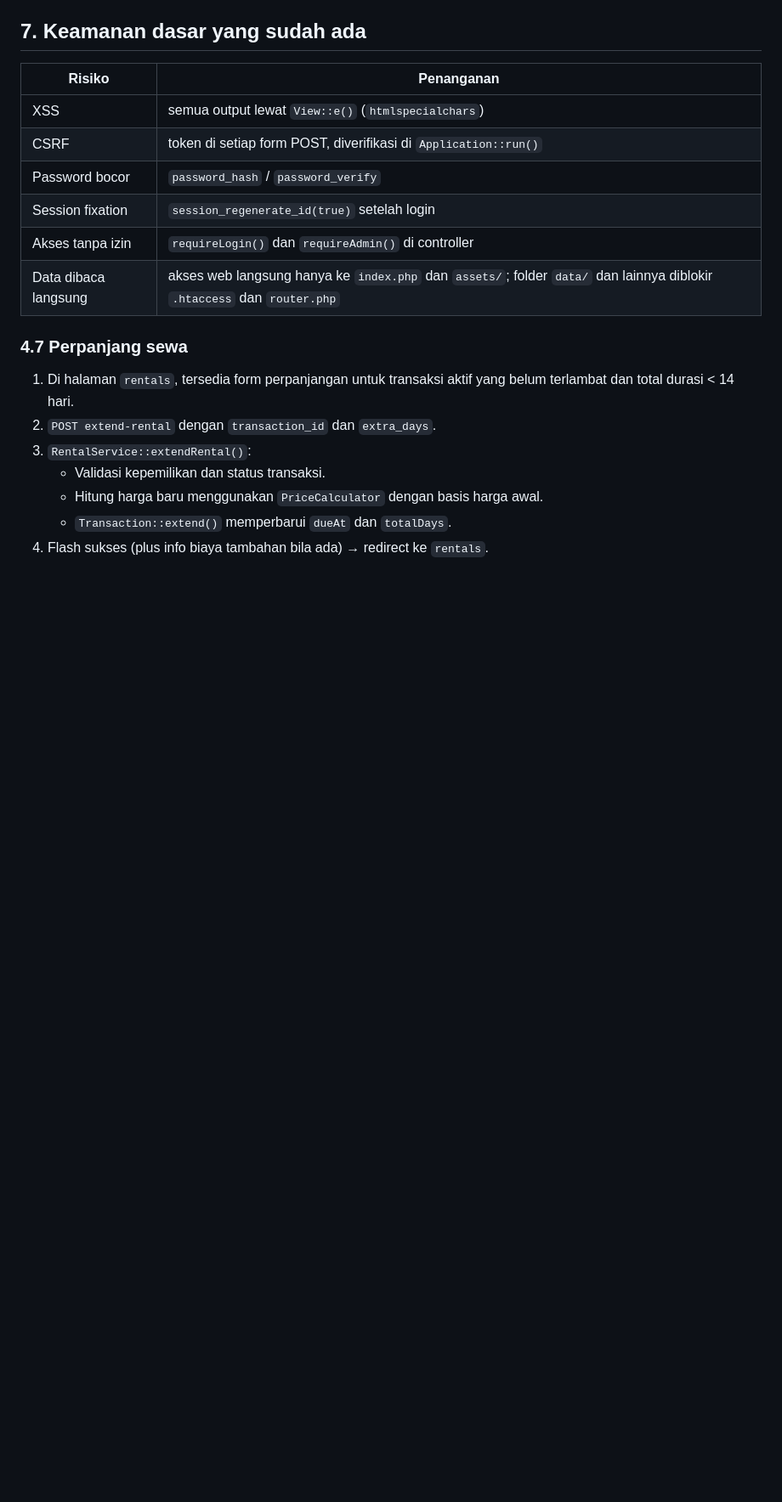
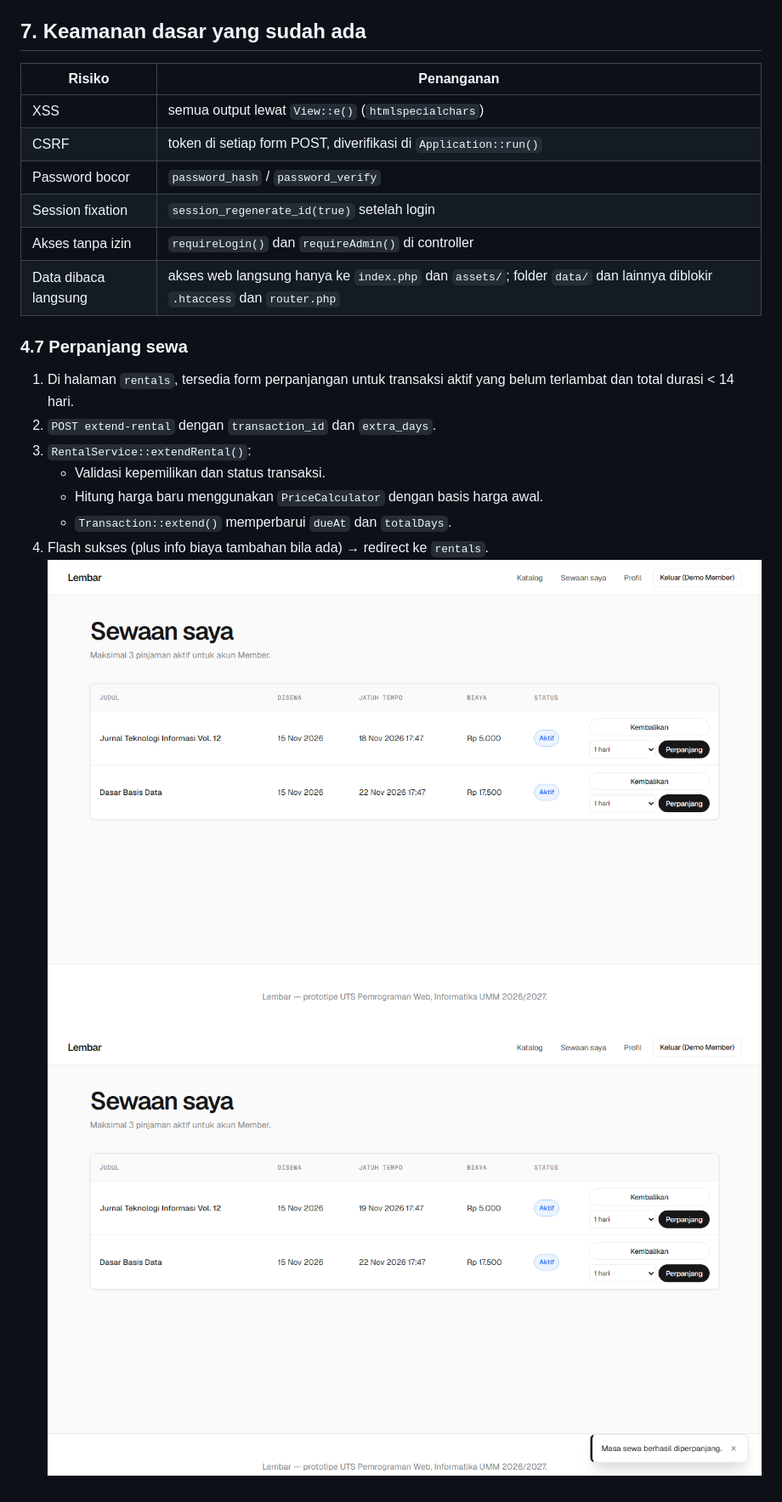
Before and after one commit to Rombongan-Wong-Tulus/library-system, a Markdown page: docs/FLOW.md, the part around the change. Shown at 85% size. GitHub-like rendering; pictures changed too: docs/screenshots/07-sewa-saya.png, docs/screenshots/13-perpanjang-berhasil.png (added); blank space fills up the shorter version.

Commit message:
docs: tambah screenshot fitur perpanjang sewa

```diff
--- a/docs/FLOW.md
+++ b/docs/FLOW.md
@@ -233,4 +233,5 @@ Validasi di browser hanya untuk kenyamanan. Pemeriksaan yang menentukan tetap di
    - Validasi kepemilikan dan status transaksi.
    - Hitung harga baru menggunakan `PriceCalculator` dengan basis harga awal.
    - `Transaction::extend()` memperbarui `dueAt` dan `totalDays`.
-4. Flash sukses (plus info biaya tambahan bila ada) → redirect ke `rentals`.
+4. Flash sukses (plus info biaya tambahan bila ada) → redirect ke `rentals`.![Halaman Sewaan saya dengan tombol Perpanjang](screenshots/07-sewa-saya.png)
+![Pesan sukses setelah perpanjangan](screenshots/13-perpanjang-berhasil.png)
```
